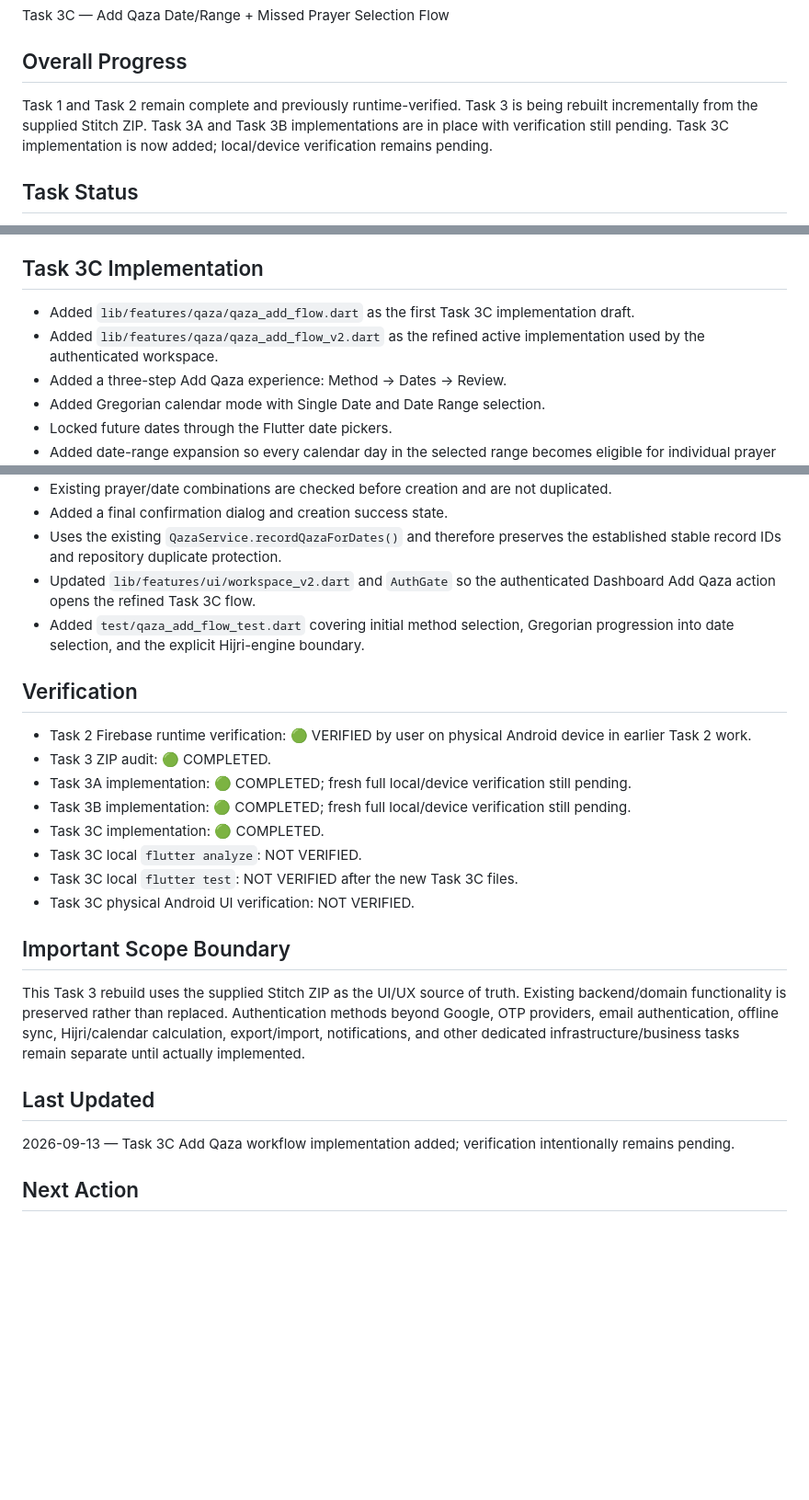
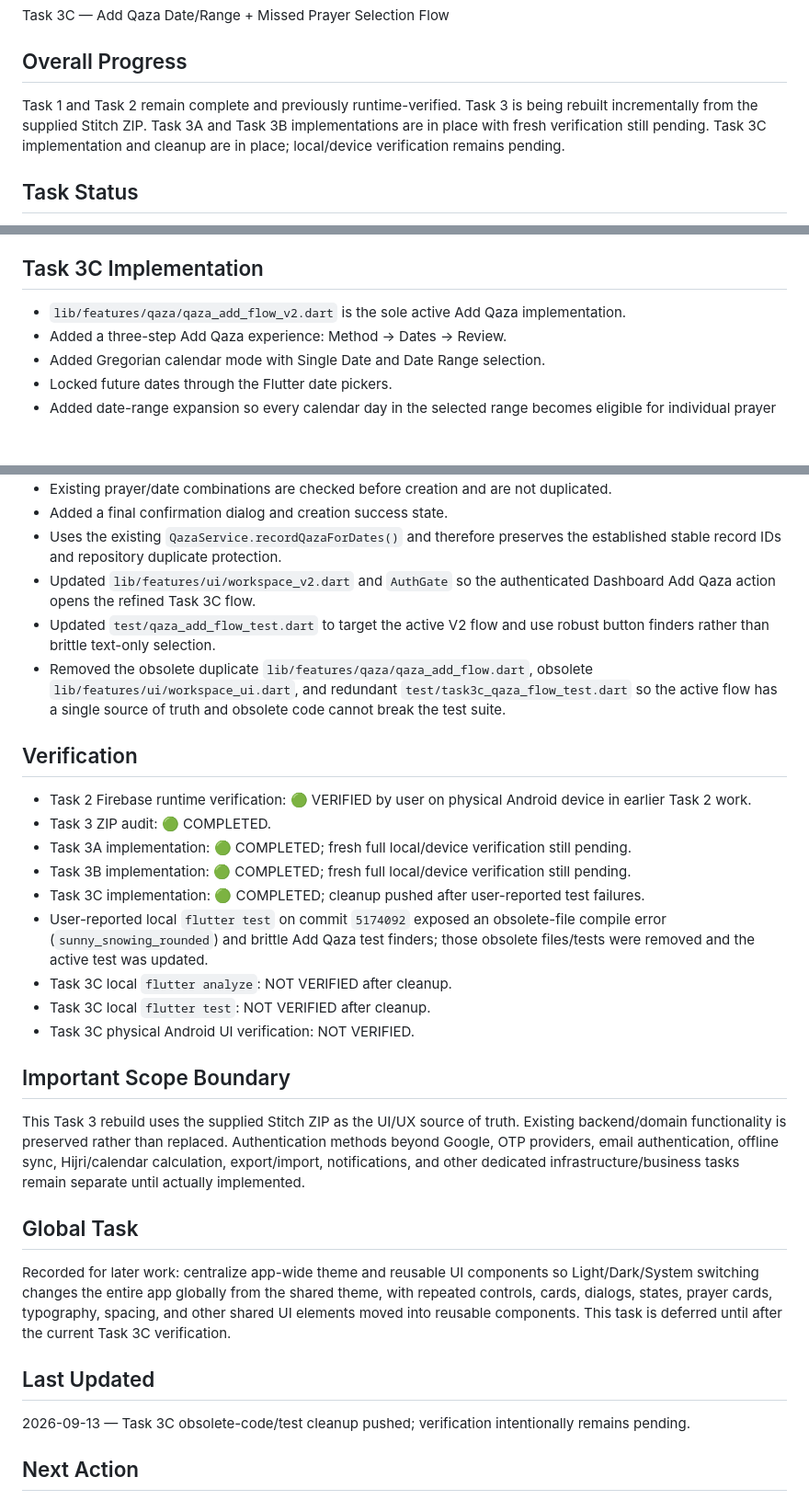
Before and after one commit to a-kabeer/Qaza-Namaz, a Markdown page: PROJECT_STATUS.md, 3 parts joined by grey strips. Shown at 92% size. Drawn GitHub-style; blank space fills up the shorter version.

Commit message:
docs: update Task 3C status after cleanup

```diff
--- a/PROJECT_STATUS.md
+++ b/PROJECT_STATUS.md
@@ -4,7 +4,7 @@
 Task 3C — Add Qaza Date/Range + Missed Prayer Selection Flow
 
 ## Overall Progress
-Task 1 and Task 2 remain complete and previously runtime-verified. Task 3 is being rebuilt incrementally from the supplied Stitch ZIP. Task 3A and Task 3B implementations are in place with verification still pending. Task 3C implementation is now added; local/device verification remains pending.
+Task 1 and Task 2 remain complete and previously runtime-verified. Task 3 is being rebuilt incrementally from the supplied Stitch ZIP. Task 3A and Task 3B implementations are in place with fresh verification still pending. Task 3C implementation and cleanup are in place; local/device verification remains pending.
 
 ## Task Status
 - Task 1: 🟢 COMPLETE & VERIFIED — Qaza ledger business workflow and tests are complete.
@@ -38,8 +38,7 @@ Audit constraints preserved:
 - The Hijri selection engine itself remains deferred to the dedicated calendar task; Task 3C does not invent a Hijri conversion implementation.
 
 ## Task 3C Implementation
-- Added `lib/features/qaza/qaza_add_flow.dart` as the first Task 3C implementation draft.
-- Added `lib/features/qaza/qaza_add_flow_v2.dart` as the refined active implementation used by the authenticated workspace.
+- `lib/features/qaza/qaza_add_flow_v2.dart` is the sole active Add Qaza implementation.
 - Added a three-step Add Qaza experience: Method → Dates → Review.
 - Added Gregorian calendar mode with Single Date and Date Range selection.
 - Locked future dates through the Flutter date pickers.
@@ -51,23 +50,28 @@ Audit constraints preserved:
 - Added a final confirmation dialog and creation success state.
 - Uses the existing `QazaService.recordQazaForDates()` and therefore preserves the established stable record IDs and repository duplicate protection.
 - Updated `lib/features/ui/workspace_v2.dart` and `AuthGate` so the authenticated Dashboard Add Qaza action opens the refined Task 3C flow.
-- Added `test/qaza_add_flow_test.dart` covering initial method selection, Gregorian progression into date selection, and the explicit Hijri-engine boundary.
+- Updated `test/qaza_add_flow_test.dart` to target the active V2 flow and use robust button finders rather than brittle text-only selection.
+- Removed the obsolete duplicate `lib/features/qaza/qaza_add_flow.dart`, obsolete `lib/features/ui/workspace_ui.dart`, and redundant `test/task3c_qaza_flow_test.dart` so the active flow has a single source of truth and obsolete code cannot break the test suite.
 
 ## Verification
 - Task 2 Firebase runtime verification: 🟢 VERIFIED by user on physical Android device in earlier Task 2 work.
 - Task 3 ZIP audit: 🟢 COMPLETED.
 - Task 3A implementation: 🟢 COMPLETED; fresh full local/device verification still pending.
 - Task 3B implementation: 🟢 COMPLETED; fresh full local/device verification still pending.
-- Task 3C implementation: 🟢 COMPLETED.
-- Task 3C local `flutter analyze`: NOT VERIFIED.
-- Task 3C local `flutter test`: NOT VERIFIED after the new Task 3C files.
+- Task 3C implementation: 🟢 COMPLETED; cleanup pushed after user-reported test failures.
+- User-reported local `flutter test` on commit `5174092` exposed an obsolete-file compile error (`sunny_snowing_rounded`) and brittle Add Qaza test finders; those obsolete files/tests were removed and the active test was updated.
+- Task 3C local `flutter analyze`: NOT VERIFIED after cleanup.
+- Task 3C local `flutter test`: NOT VERIFIED after cleanup.
 - Task 3C physical Android UI verification: NOT VERIFIED.
 
 ## Important Scope Boundary
 This Task 3 rebuild uses the supplied Stitch ZIP as the UI/UX source of truth. Existing backend/domain functionality is preserved rather than replaced. Authentication methods beyond Google, OTP providers, email authentication, offline sync, Hijri/calendar calculation, export/import, notifications, and other dedicated infrastructure/business tasks remain separate until actually implemented.
 
+## Global Task
+Recorded for later work: centralize app-wide theme and reusable UI components so Light/Dark/System switching changes the entire app globally from the shared theme, with repeated controls, cards, dialogs, states, prayer cards, typography, spacing, and other shared UI elements moved into reusable components. This task is deferred until after the current Task 3C verification.
+
 ## Last Updated
-2026-09-13 — Task 3C Add Qaza workflow implementation added; verification intentionally remains pending.
+2026-09-13 — Task 3C obsolete-code/test cleanup pushed; verification intentionally remains pending.
 
 ## Next Action
 Pull the latest `main`, run `flutter pub get`, `flutter analyze`, and `flutter test`, then run on the physical Android device and verify Dashboard → Add Qaza → Single Date and Date Range → Missed Prayers → Review → Create Records, including duplicate handling and Witr independence.
```
